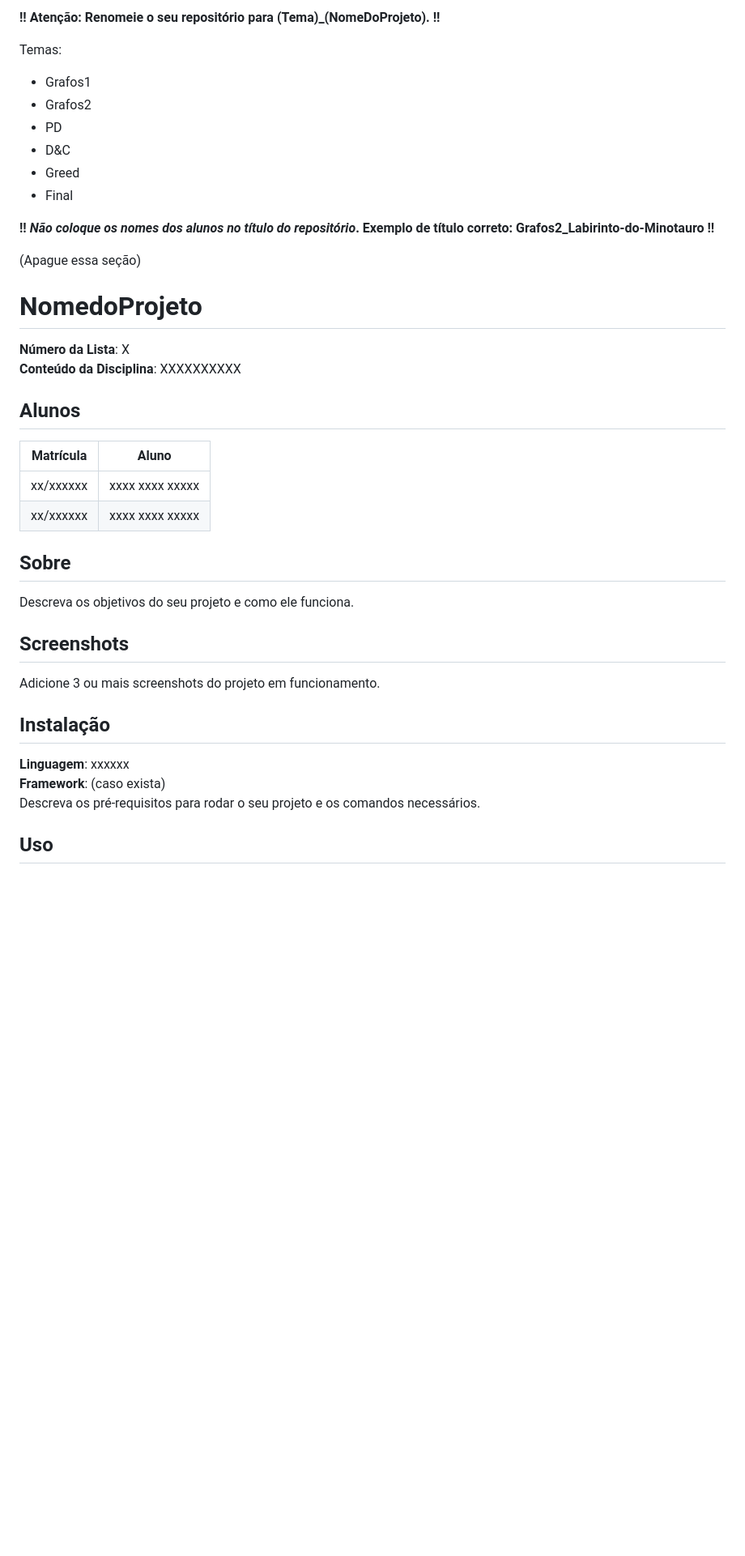
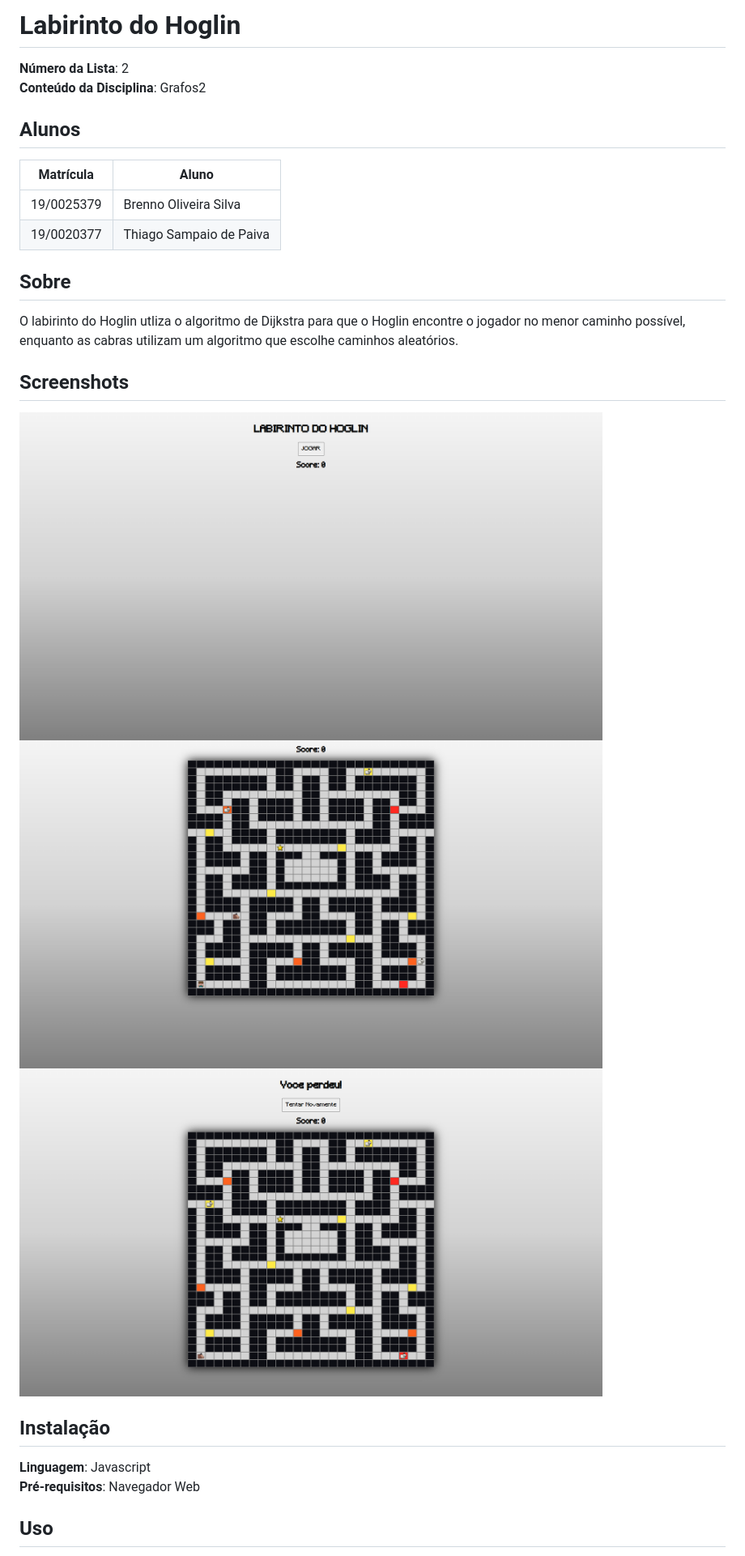
Before and after one commit to projeto-de-algoritmos/Grafos2_FujaDosQuadrados, a Markdown page: README.md, the part around the change printed below. Shown: that part at 81% size. GitHub-like rendering; pictures changed too: src/images/telaGameOver.png (added), src/images/telaInicial.png (added), src/images/telaJogo.png (added); blank space fills up the shorter version.

Commit message:
Alterando readme

```diff
--- a/README.md
+++ b/README.md
@@ -1,37 +1,26 @@
-**!! Atenção: Renomeie o seu repositório para (Tema)_(NomeDoProjeto). !!**
+# Labirinto do Hoglin
 
-Temas:
- - Grafos1
- - Grafos2
- - PD
- - D&C
- - Greed
- - Final
-
- **!! *Não coloque os nomes dos alunos no título do repositório*. Exemplo de título correto: Grafos2_Labirinto-do-Minotauro !!**
-
- (Apague essa seção)
-
-# NomedoProjeto
-
-**Número da Lista**: X<br>
-**Conteúdo da Disciplina**: XXXXXXXXXX<br>
+**Número da Lista**: 2<br>
+**Conteúdo da Disciplina**: Grafos2<br>
 
 ## Alunos
 |Matrícula | Aluno |
 | -- | -- |
-| xx/xxxxxx  |  xxxx xxxx xxxxx |
-| xx/xxxxxx  |  xxxx xxxx xxxxx |
+| 19/0025379 |  Brenno Oliveira Silva |
+| 19/0020377 |  Thiago Sampaio de Paiva |
 
 ## Sobre
-Descreva os objetivos do seu projeto e como ele funciona.
+O labirinto do Hoglin utliza o algoritmo de Dijkstra para que o Hoglin encontre o jogador no menor caminho possível, enquanto as cabras utilizam um algoritmo que escolhe caminhos aleatórios.
 
 ## Screenshots
-Adicione 3 ou mais screenshots do projeto em funcionamento.
+<img src="src/images/telaInicial.png" width="720" height="576" />
+
+<img src="src/images/telaJogo.png" width="720" height="576" />
+
+<img src="src/images/telaGameOver.png" width="720" height="576" />
 
 ## Instalação
-**Linguagem**: xxxxxx<br>
-**Framework**: (caso exista)<br>
-Descreva os pré-requisitos para rodar o seu projeto e os comandos necessários.
+**Linguagem**: Javascript<br>
+**Pré-requisitos**: Navegador Web<br>
 
 ## Uso
```
Also changed, not shown: other parts of README.md (+2 -4 lines), 2 other files.
